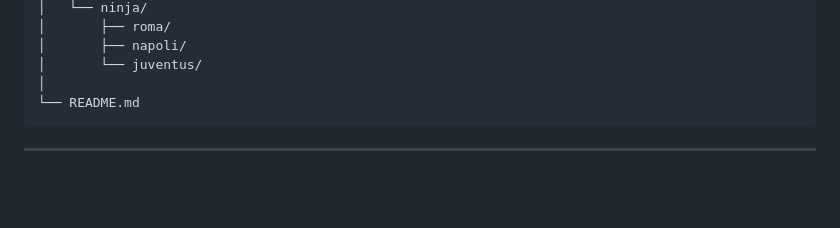
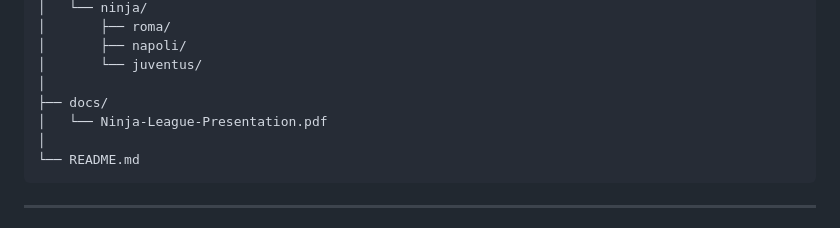
Before and after one commit to filos93/Ninja-League, a Markdown page: README.md, the part around the change. Drawn GitHub-style; blank space fills up the shorter version.

Commit message:
Add docs directory with presentation PDF

````diff
--- a/README.md
+++ b/README.md
@@ -159,6 +159,9 @@ Ninja-League/
 │       ├── napoli/
 │       └── juventus/
 │
+├── docs/
+│   └── Ninja-League-Presentation.pdf
+│
 └── README.md
 ```
 
````
